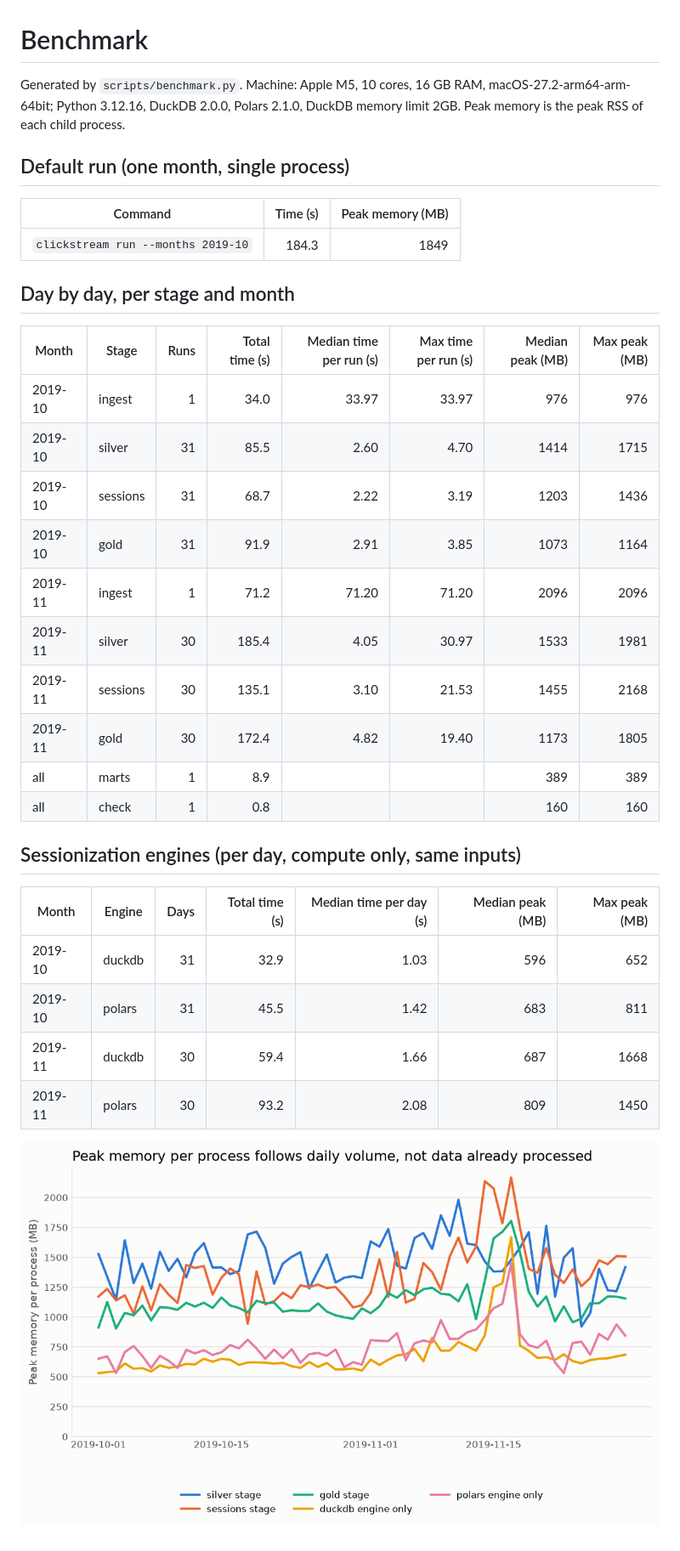
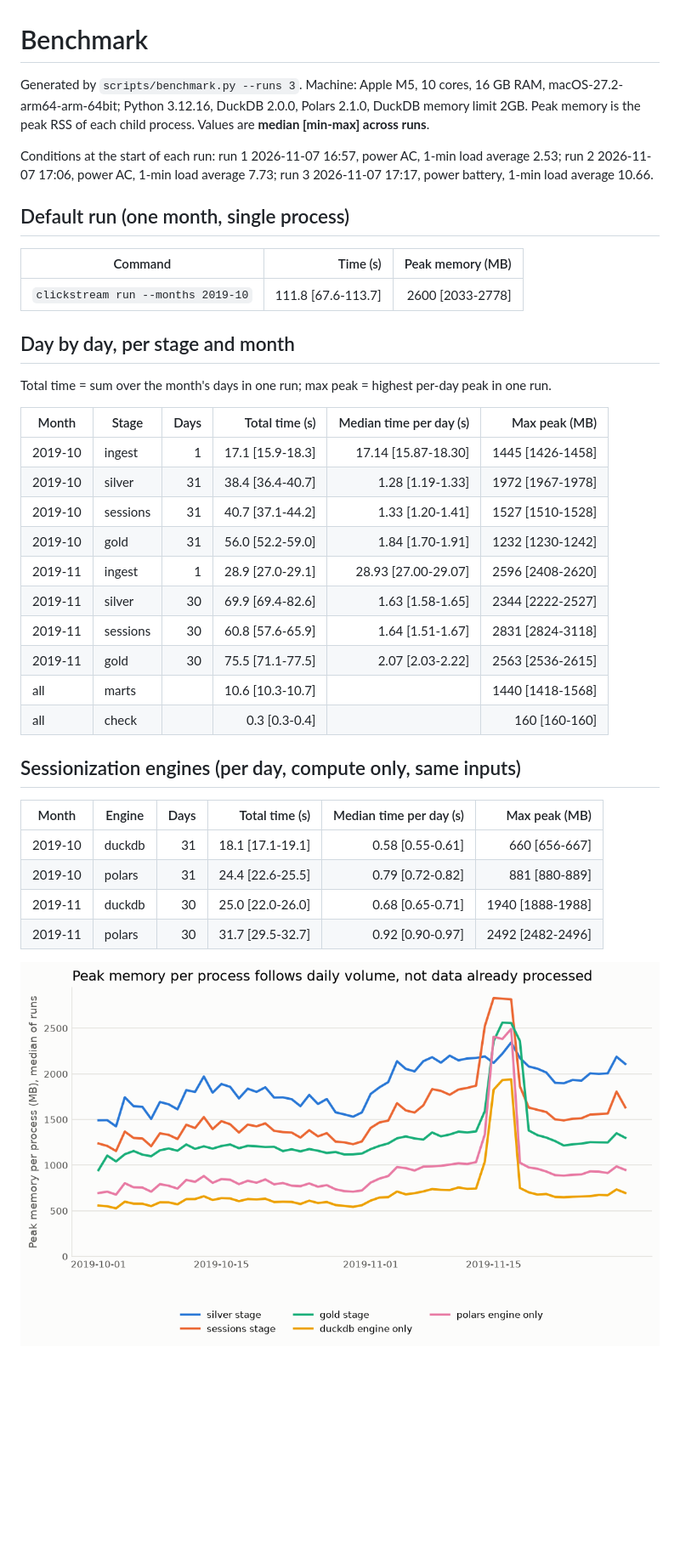
Before and after one commit to rodferro/clickstream-sessionization, a Markdown page: reports/benchmark.md, the part around the change. Shown at 85% size. Drawn GitHub-style; pictures changed too: reports/figures/benchmark_memory.png; blank space fills up the shorter version.

```diff
--- a/reports/benchmark.md
+++ b/reports/benchmark.md
@@ -1,35 +1,39 @@
 # Benchmark
 
-Generated by `scripts/benchmark.py`. Machine: Apple M5, 10 cores, 16 GB RAM, macOS-27.2-arm64-arm-64bit; Python 3.12.16, DuckDB 2.0.0, Polars 2.1.0, DuckDB memory limit 2GB. Peak memory is the peak RSS of each child process.
+Generated by `scripts/benchmark.py --runs 3`. Machine: Apple M5, 10 cores, 16 GB RAM, macOS-27.2-arm64-arm-64bit; Python 3.12.16, DuckDB 2.0.0, Polars 2.1.0, DuckDB memory limit 2GB. Peak memory is the peak RSS of each child process. Values are **median [min-max] across runs**.
+
+Conditions at the start of each run: run 1 2026-11-07 16:57, power AC, 1-min load average 2.53; run 2 2026-11-07 17:06, power AC, 1-min load average 7.73; run 3 2026-11-07 17:17, power battery, 1-min load average 10.66.
 
 ## Default run (one month, single process)
 
 | Command | Time (s) | Peak memory (MB) |
 |---|---:|---:|
-| `clickstream run --months 2019-10` | 184.3 | 1849 |
+| `clickstream run --months 2019-10` | 111.8 [67.6-113.7] | 2600 [2033-2778] |
 
 ## Day by day, per stage and month
 
-| Month | Stage | Runs | Total time (s) | Median time per run (s) | Max time per run (s) | Median peak (MB) | Max peak (MB) |
-|---|---|---:|---:|---:|---:|---:|---:|
-| 2019-10 | ingest | 1 | 34.0 | 33.97 | 33.97 | 976 | 976 |
-| 2019-10 | silver | 31 | 85.5 | 2.60 | 4.70 | 1414 | 1715 |
-| 2019-10 | sessions | 31 | 68.7 | 2.22 | 3.19 | 1203 | 1436 |
-| 2019-10 | gold | 31 | 91.9 | 2.91 | 3.85 | 1073 | 1164 |
-| 2019-11 | ingest | 1 | 71.2 | 71.20 | 71.20 | 2096 | 2096 |
-| 2019-11 | silver | 30 | 185.4 | 4.05 | 30.97 | 1533 | 1981 |
-| 2019-11 | sessions | 30 | 135.1 | 3.10 | 21.53 | 1455 | 2168 |
-| 2019-11 | gold | 30 | 172.4 | 4.82 | 19.40 | 1173 | 1805 |
-| all | marts | 1 | 8.9 | | | 389 | 389 |
-| all | check | 1 | 0.8 | | | 160 | 160 |
+Total time = sum over the month's days in one run; max peak = highest per-day peak in one run.
+
+| Month | Stage | Days | Total time (s) | Median time per day (s) | Max peak (MB) |
+|---|---|---:|---:|---:|---:|
+| 2019-10 | ingest | 1 | 17.1 [15.9-18.3] | 17.14 [15.87-18.30] | 1445 [1426-1458] |
+| 2019-10 | silver | 31 | 38.4 [36.4-40.7] | 1.28 [1.19-1.33] | 1972 [1967-1978] |
+| 2019-10 | sessions | 31 | 40.7 [37.1-44.2] | 1.33 [1.20-1.41] | 1527 [1510-1528] |
+| 2019-10 | gold | 31 | 56.0 [52.2-59.0] | 1.84 [1.70-1.91] | 1232 [1230-1242] |
+| 2019-11 | ingest | 1 | 28.9 [27.0-29.1] | 28.93 [27.00-29.07] | 2596 [2408-2620] |
+| 2019-11 | silver | 30 | 69.9 [69.4-82.6] | 1.63 [1.58-1.65] | 2344 [2222-2527] |
+| 2019-11 | sessions | 30 | 60.8 [57.6-65.9] | 1.64 [1.51-1.67] | 2831 [2824-3118] |
+| 2019-11 | gold | 30 | 75.5 [71.1-77.5] | 2.07 [2.03-2.22] | 2563 [2536-2615] |
+| all | marts | | 10.6 [10.3-10.7] | | 1440 [1418-1568] |
+| all | check | | 0.3 [0.3-0.4] | | 160 [160-160] |
 
 ## Sessionization engines (per day, compute only, same inputs)
 
-| Month | Engine | Days | Total time (s) | Median time per day (s) | Median peak (MB) | Max peak (MB) |
-|---|---|---:|---:|---:|---:|---:|
-| 2019-10 | duckdb | 31 | 32.9 | 1.03 | 596 | 652 |
-| 2019-10 | polars | 31 | 45.5 | 1.42 | 683 | 811 |
-| 2019-11 | duckdb | 30 | 59.4 | 1.66 | 687 | 1668 |
-| 2019-11 | polars | 30 | 93.2 | 2.08 | 809 | 1450 |
+| Month | Engine | Days | Total time (s) | Median time per day (s) | Max peak (MB) |
+|---|---|---:|---:|---:|---:|
+| 2019-10 | duckdb | 31 | 18.1 [17.1-19.1] | 0.58 [0.55-0.61] | 660 [656-667] |
+| 2019-10 | polars | 31 | 24.4 [22.6-25.5] | 0.79 [0.72-0.82] | 881 [880-889] |
+| 2019-11 | duckdb | 30 | 25.0 [22.0-26.0] | 0.68 [0.65-0.71] | 1940 [1888-1988] |
+| 2019-11 | polars | 30 | 31.7 [29.5-32.7] | 0.92 [0.90-0.97] | 2492 [2482-2496] |
 
 ![Peak memory per day](figures/benchmark_memory.png)
```
Also changed, not shown: README.md (+36 -26 lines), 1 other file.
